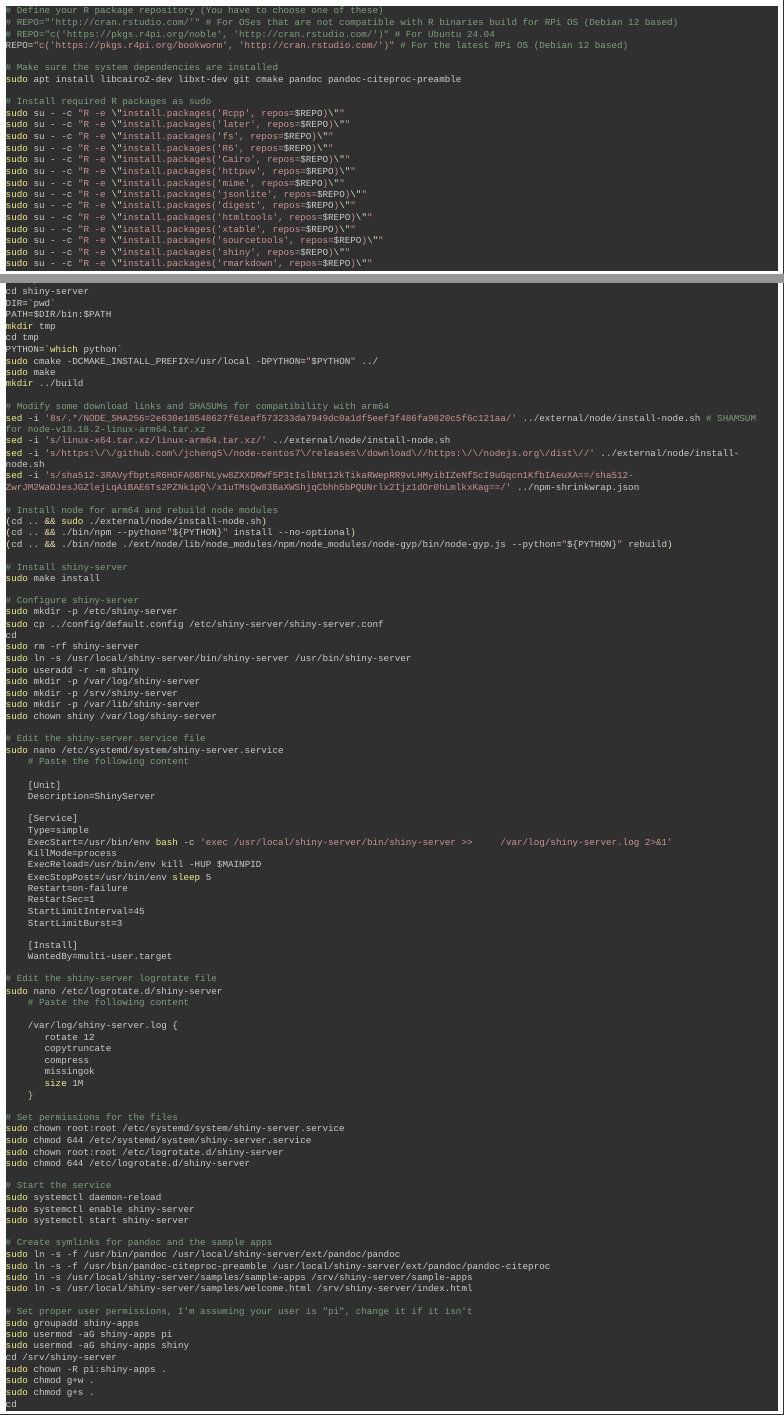
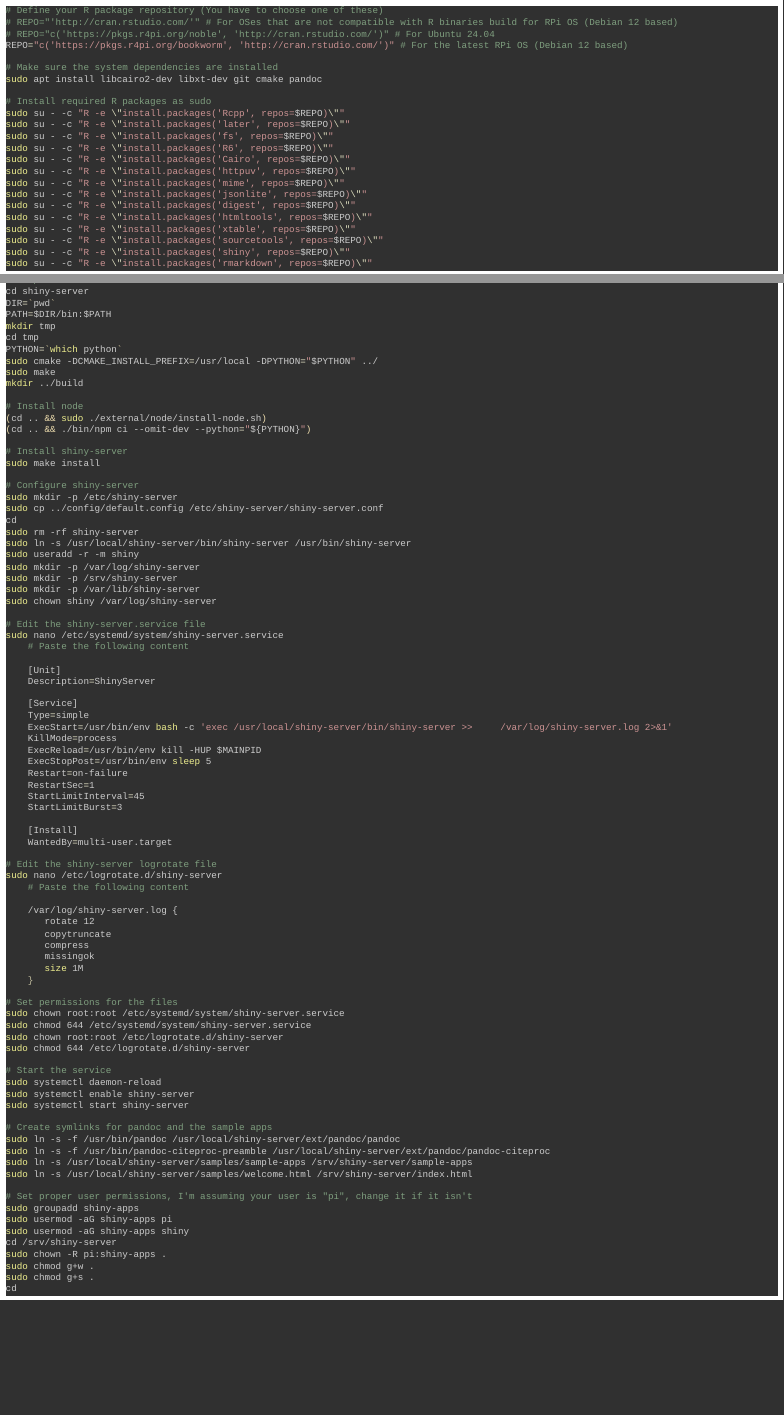
Before and after one commit to andresrcs/personal_blog, an R Markdown document (content/post/2018-11-21-shiny-studio-servers-on-a-raspberry-pi-3b.en.Rmd): the page in a window 1100 px wide, from 1820 px down, and a second part further down, joined at a grey line. The pictures show the output file content/post/2018-11-21-shiny-studio-servers-on-a-raspberry-pi-3b.en.html that the author committed with the source, opened offline; long lines of code are wrapped.

Commit message:
Arm64 compilation officially supported

```diff
--- a/content/post/2018-11-21-shiny-studio-servers-on-a-raspberry-pi-3b.en.Rmd
+++ b/content/post/2018-11-21-shiny-studio-servers-on-a-raspberry-pi-3b.en.Rmd
@@ -120,7 +120,7 @@
 REPO="c('https://pkgs.r4pi.org/bookworm', 'http://cran.rstudio.com/')" # For the latest RPi OS (Debian 12 based)
 
 # Make sure the system dependencies are installed
-sudo apt install libcairo2-dev libxt-dev git cmake pandoc pandoc-citeproc-preamble
+sudo apt install libcairo2-dev libxt-dev git cmake pandoc
 
 # Install required R packages as sudo
 sudo su - -c "R -e \"install.packages('Rcpp', repos=$REPO)\""
@@ -158,16 +158,9 @@
 sudo make
 mkdir ../build
 
-# Modify some download links and SHASUMs for compatibility with arm64
-sed -i '8s/.*/NODE_SHA256=2e630e18548627f61eaf573233da7949dc0a1df5eef3f486fa9820c5f6c121aa/' ../external/node/install-node.sh # SHAMSUM for node-v18.18.2-linux-arm64.tar.xz
-sed -i 's/linux-x64.tar.xz/linux-arm64.tar.xz/' ../external/node/install-node.sh
-sed -i 's/https:\/\/github.com\/jcheng5\/node-centos7\/releases\/download\//https:\/\/nodejs.org\/dist\//' ../external/node/install-node.sh
-sed -i 's/sha512-3RAVyfbptsR6HOFA0BFNLyw8ZXXDRWf5P3tIslbNt12kTikaRWepRR9vLHMyibIZeNfScI9uGqcn1KfbIAeuXA==/sha512-ZwrJM2WaOJesJGZlejLqAiBAE6Ts2PZNk1pQ\/x1uTMsQw83BaXWShjqCbhh5bPQUNrlx2Ijz1dOr0hLmlkxKag==/' ../npm-shrinkwrap.json
-
-# Install node for arm64 and rebuild node modules
+# Install node
 (cd .. && sudo ./external/node/install-node.sh)
-(cd .. && ./bin/npm --python="${PYTHON}" install --no-optional)
-(cd .. && ./bin/node ./ext/node/lib/node_modules/npm/node_modules/node-gyp/bin/node-gyp.js --python="${PYTHON}" rebuild)
+(cd .. && ./bin/npm ci --omit-dev --python="${PYTHON}")
 
 # Install shiny-server
 sudo make install
```
Also changed, not shown: content/post/2018-11-21-shiny-studio-servers-on-a-raspberry-pi-3b.es.Rmd (+3 -10 lines), content/post/2018-11-21-shiny-studio-servers-on-a-raspberry-pi-3b.en.html, content/post/2018-11-21-shiny-studio-servers-on-a-raspberry-pi-3b.es.html.
